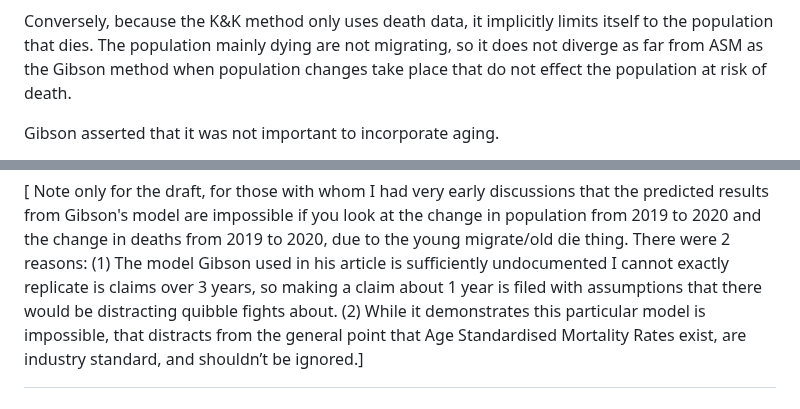
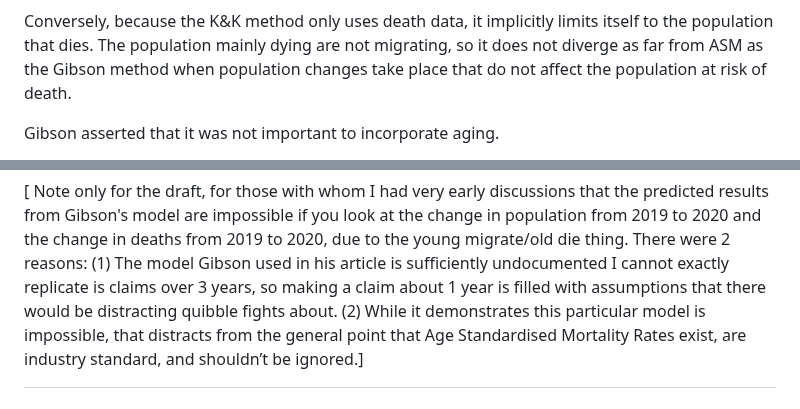
Before and after one commit to thoughtfulbloke/letter2ed, a Markdown page: README.md, 2 parts joined by grey strips. Drawn GitHub-style.

Commit message:
Homonymic antonym

```diff
--- a/README.md
+++ b/README.md
@@ -195,7 +195,7 @@ death</figcaption>
 Conversely, because the K&K method only uses death data, it implicitly
 limits itself to the population that dies. The population mainly dying
 are not migrating, so it does not diverge as far from ASM as the Gibson
-method when population changes take place that do not effect the
+method when population changes take place that do not affect the
 population at risk of death.
 
 Gibson asserted that it was not important to incorporate aging.
@@ -232,7 +232,7 @@ if you look at the change in population from 2019 to 2020 and the change
 in deaths from 2019 to 2020, due to the young migrate/old die thing.
 There were 2 reasons: (1) The model Gibson used in his article is
 sufficiently undocumented I cannot exactly replicate is claims over 3
-years, so making a claim about 1 year is filed with assumptions that
+years, so making a claim about 1 year is filled with assumptions that
 there would be distracting quibble fights about. (2) While it
 demonstrates this particular model is impossible, that distracts from
 the general point that Age Standardised Mortality Rates exist, are
```
